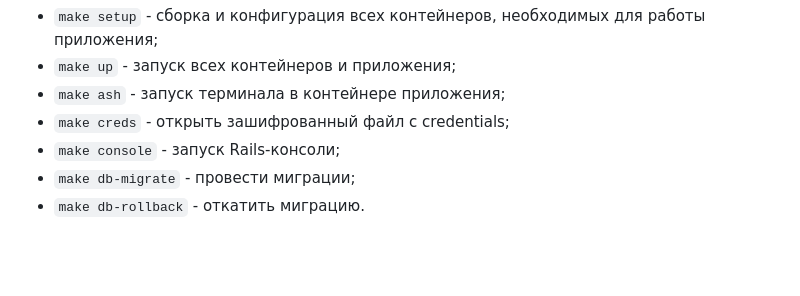
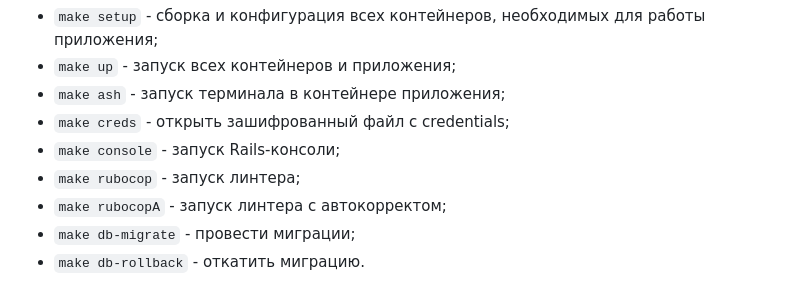
Before and after one commit to evrone/bmstu_2024, a Markdown page: README.md, the part around the change. Rendered like a GitHub page; blank space fills up the shorter version.

Commit message:
add rubocop to readme

```diff
--- a/README.md
+++ b/README.md
@@ -31,6 +31,8 @@ Where Are My Likes - это сервис, помогающий пользова
 - `make ash` - запуск терминала в контейнере приложения;
 - `make creds` - открыть зашифрованный файл с credentials;
 - `make console` - запуск Rails-консоли;
+- `make rubocop` - запуск линтера;
+- `make rubocopA` - запуск линтера с автокорректом;
 - `make db-migrate` - провести миграции;
 - `make db-rollback` - откатить миграцию.
 
```
